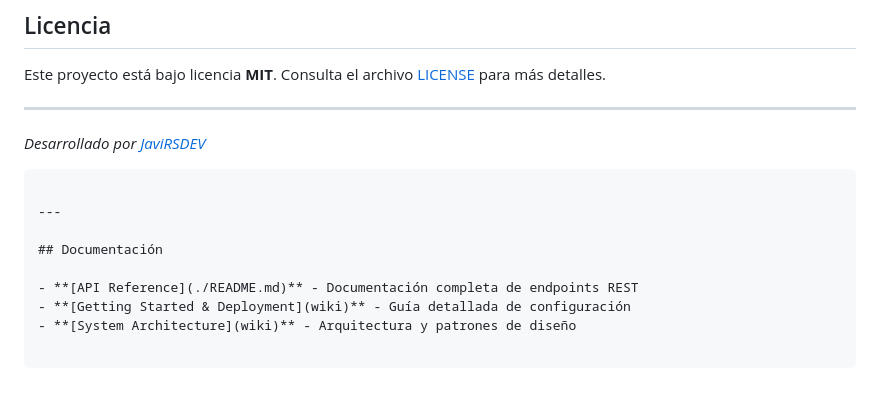
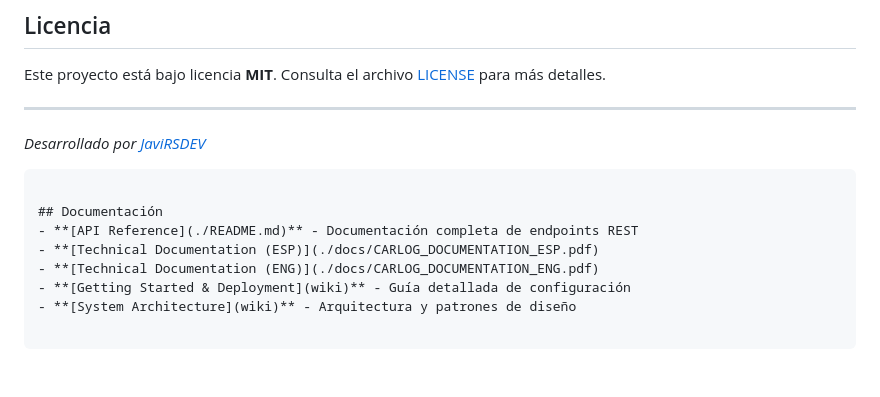
Before and after one commit to JaviRSDEV/CarLog, a Markdown page: README.md, the part around the change. Rendered like a GitHub page.

Commit message:
Update README with technical documentation links
Added links to technical documentation in Spanish and English.

````diff
--- a/README.md
+++ b/README.md
@@ -448,11 +448,10 @@ Este proyecto está bajo licencia **MIT**. Consulta el archivo [LICENSE](LICENSE
 *Desarrollado por [JaviRSDEV](https://github.com/JaviRSDEV)*
 ```
 
----
-
 ## Documentación
-
 - **[API Reference](./README.md)** - Documentación completa de endpoints REST
+- **[Technical Documentation (ESP)](./docs/CARLOG_DOCUMENTATION_ESP.pdf)
+- **[Technical Documentation (ENG)](./docs/CARLOG_DOCUMENTATION_ENG.pdf)
 - **[Getting Started & Deployment](wiki)** - Guía detallada de configuración
 - **[System Architecture](wiki)** - Arquitectura y patrones de diseño
 
````
